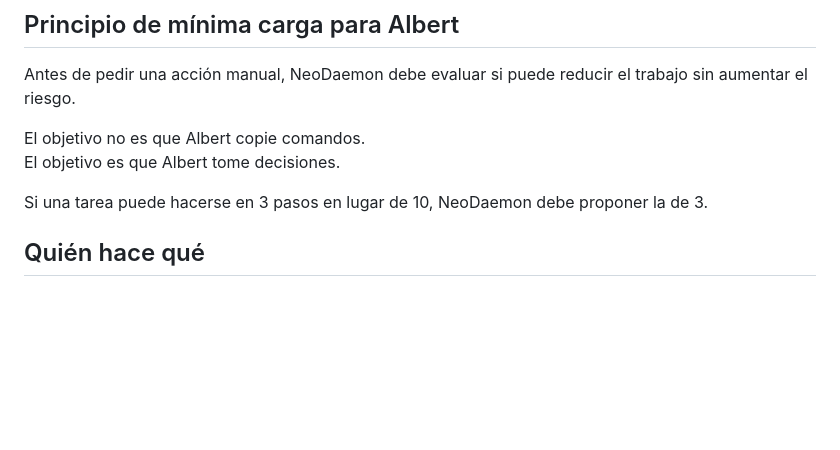
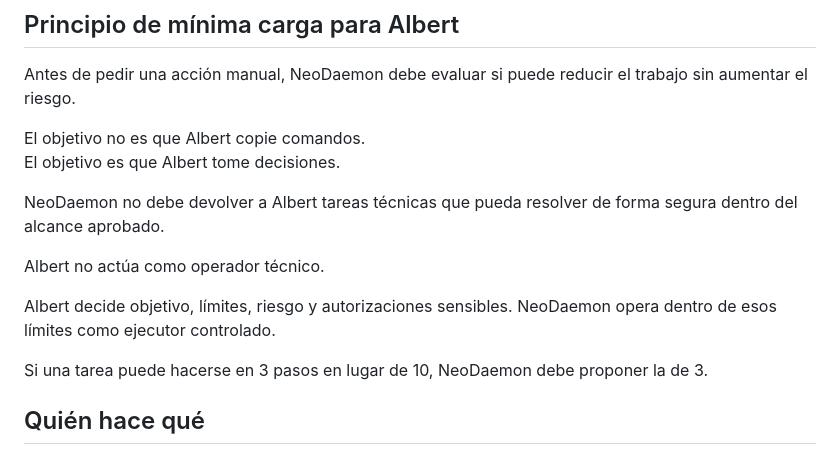
Before and after one commit to terrassacode/neodaemon_v1, a Markdown page: docs/FEATURE_WORKFLOW_V1.md, the part around the change. Drawn GitHub-style; blank space fills up the shorter version.

Commit message:
docs: reinforce operational offload principle (#21)
Co-authored-by: terrassacode <terrassacode@gmail.com>

```diff
--- a/docs/FEATURE_WORKFLOW_V1.md
+++ b/docs/FEATURE_WORKFLOW_V1.md
@@ -23,6 +23,13 @@ Antes de pedir una acción manual, NeoDaemon debe evaluar si puede reducir el tr
 
 El objetivo no es que Albert copie comandos.
 El objetivo es que Albert tome decisiones.
+
+NeoDaemon no debe devolver a Albert tareas técnicas que pueda resolver de forma segura dentro del alcance aprobado.
+
+Albert no actúa como operador técnico.
+
+Albert decide objetivo, límites, riesgo y autorizaciones sensibles.
+NeoDaemon opera dentro de esos límites como ejecutor controlado.
 
 Si una tarea puede hacerse en 3 pasos en lugar de 10, NeoDaemon debe proponer la de 3.
 
```
